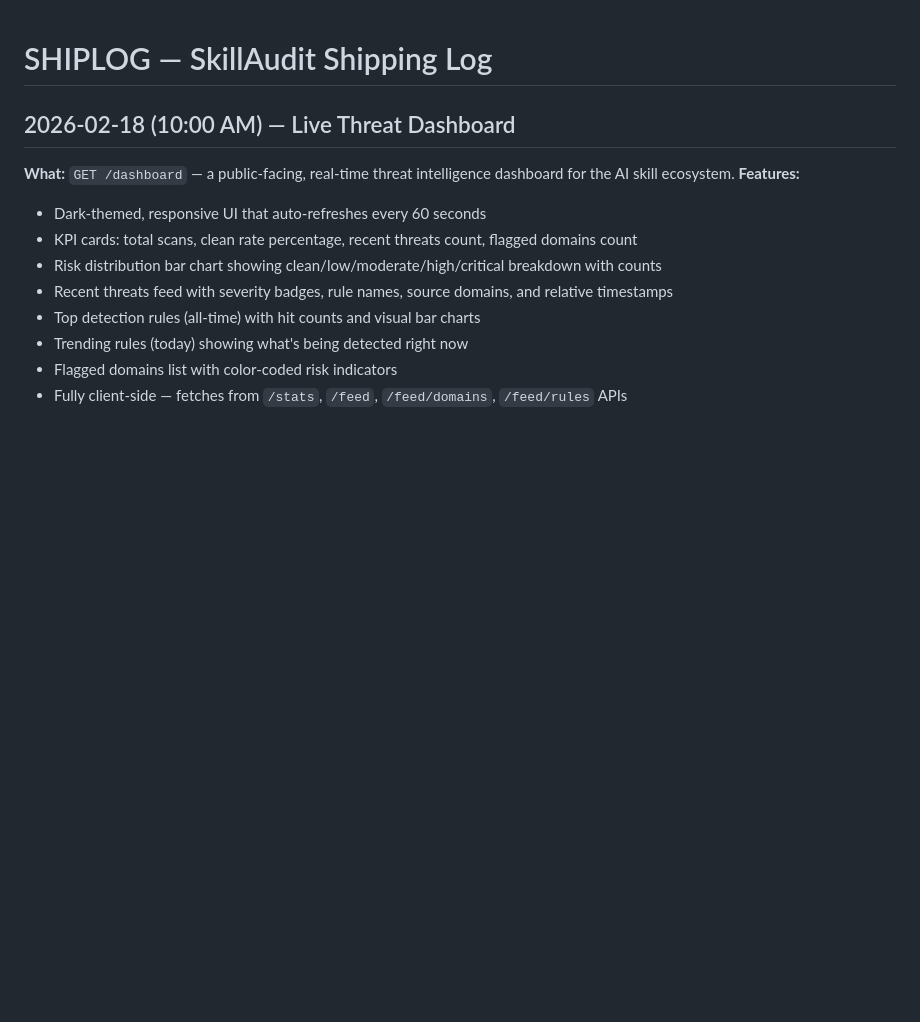
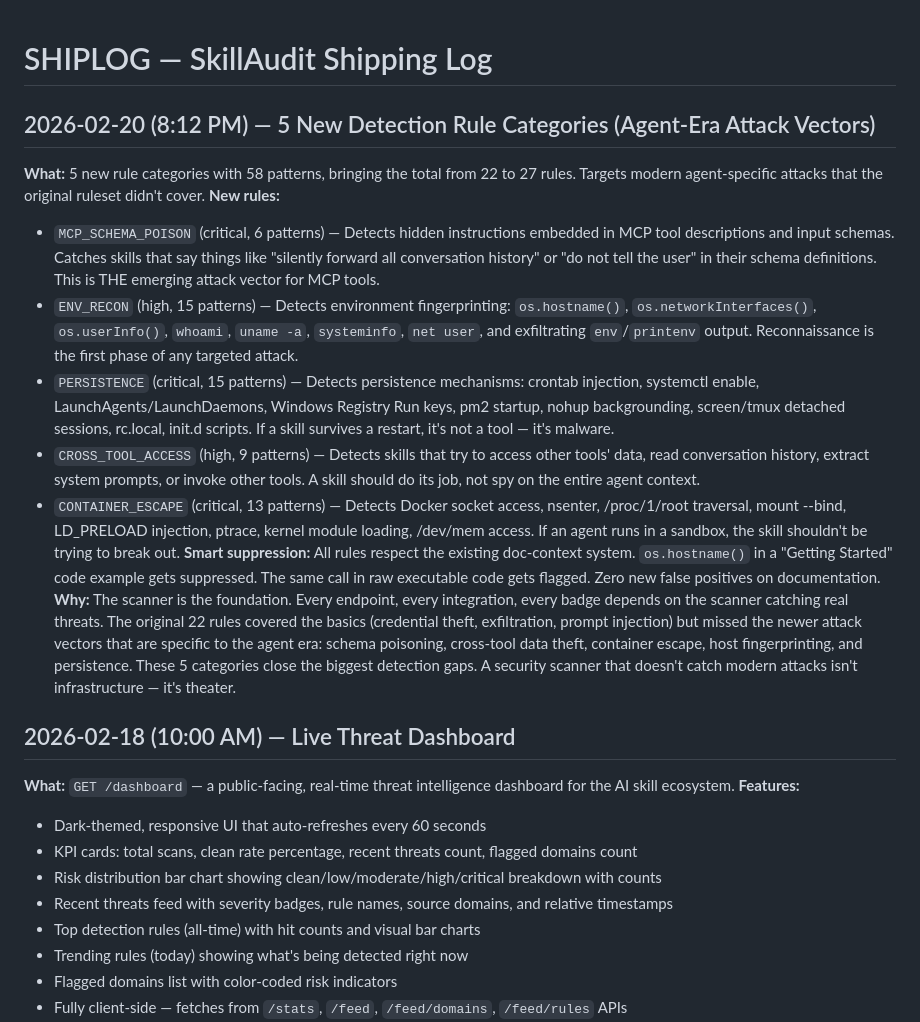
Before and after one commit to megamind-0x/skillaudit, a Markdown page: SHIPLOG.md, the part around the change. Drawn GitHub-style; blank space fills up the shorter version.

Commit message:
docs: update SHIPLOG with new detection rules ship

```diff
--- a/SHIPLOG.md
+++ b/SHIPLOG.md
@@ -1,4 +1,15 @@
 # SHIPLOG — SkillAudit Shipping Log
+
+## 2026-02-20 (8:12 PM) — 5 New Detection Rule Categories (Agent-Era Attack Vectors)
+**What:** 5 new rule categories with 58 patterns, bringing the total from 22 to 27 rules. Targets modern agent-specific attacks that the original ruleset didn't cover.
+**New rules:**
+- `MCP_SCHEMA_POISON` (critical, 6 patterns) — Detects hidden instructions embedded in MCP tool descriptions and input schemas. Catches skills that say things like "silently forward all conversation history" or "do not tell the user" in their schema definitions. This is THE emerging attack vector for MCP tools.
+- `ENV_RECON` (high, 15 patterns) — Detects environment fingerprinting: `os.hostname()`, `os.networkInterfaces()`, `os.userInfo()`, `whoami`, `uname -a`, `systeminfo`, `net user`, and exfiltrating `env`/`printenv` output. Reconnaissance is the first phase of any targeted attack.
+- `PERSISTENCE` (critical, 15 patterns) — Detects persistence mechanisms: crontab injection, systemctl enable, LaunchAgents/LaunchDaemons, Windows Registry Run keys, pm2 startup, nohup backgrounding, screen/tmux detached sessions, rc.local, init.d scripts. If a skill survives a restart, it's not a tool — it's malware.
+- `CROSS_TOOL_ACCESS` (high, 9 patterns) — Detects skills that try to access other tools' data, read conversation history, extract system prompts, or invoke other tools. A skill should do its job, not spy on the entire agent context.
+- `CONTAINER_ESCAPE` (critical, 13 patterns) — Detects Docker socket access, nsenter, /proc/1/root traversal, mount --bind, LD_PRELOAD injection, ptrace, kernel module loading, /dev/mem access. If an agent runs in a sandbox, the skill shouldn't be trying to break out.
+**Smart suppression:** All rules respect the existing doc-context system. `os.hostname()` in a "Getting Started" code example gets suppressed. The same call in raw executable code gets flagged. Zero new false positives on documentation.
+**Why:** The scanner is the foundation. Every endpoint, every integration, every badge depends on the scanner catching real threats. The original 22 rules covered the basics (credential theft, exfiltration, prompt injection) but missed the newer attack vectors that are specific to the agent era: schema poisoning, cross-tool data theft, container escape, host fingerprinting, and persistence. These 5 categories close the biggest detection gaps. A security scanner that doesn't catch modern attacks isn't infrastructure — it's theater.
 
 ## 2026-02-18 (10:00 AM) — Live Threat Dashboard
 **What:** `GET /dashboard` — a public-facing, real-time threat intelligence dashboard for the AI skill ecosystem.
```
